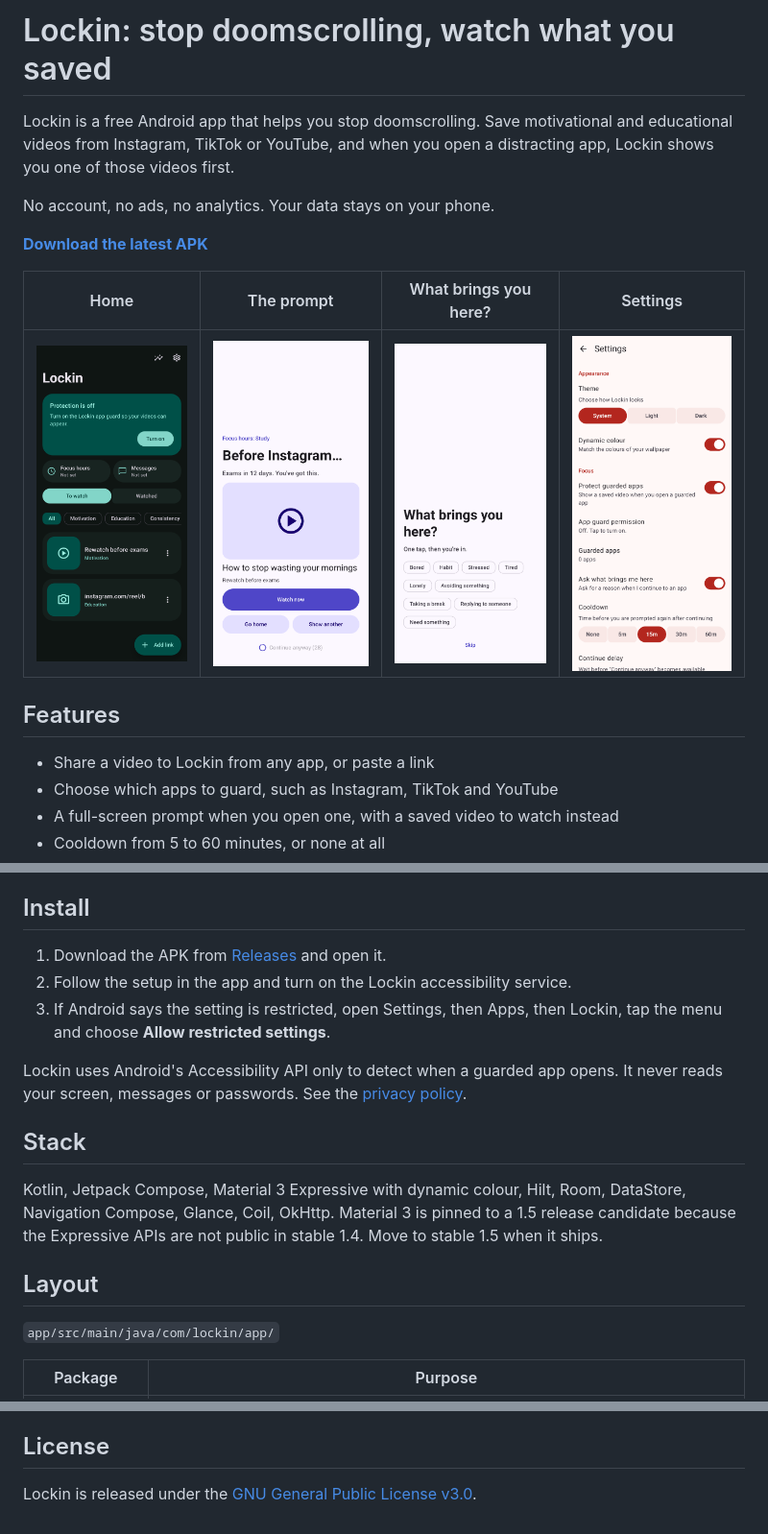
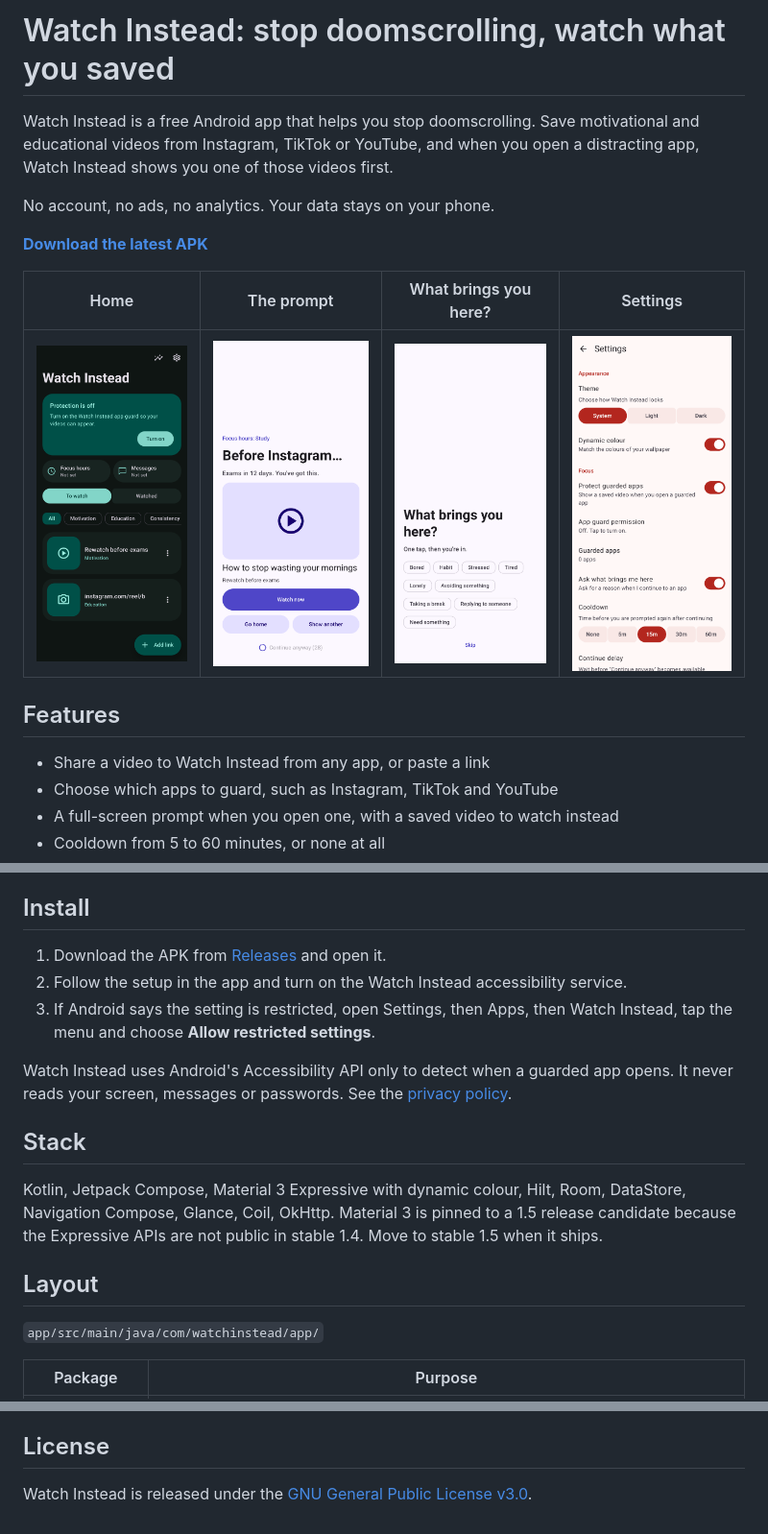
Before and after one commit to SAKTHIVEL280/watch-instead, a Markdown page: README.md, 3 parts joined by grey strips. Shown at 96% size. Drawn GitHub-style; pictures changed too: docs/screenshots/library_dark.png, docs/screenshots/settings.png.

Commit message:
docs: update README, policy and screenshots for 2.0.0

```diff
--- a/README.md
+++ b/README.md
@@ -1,7 +1,7 @@
-# Lockin: stop doomscrolling, watch what you saved
+# Watch Instead: stop doomscrolling, watch what you saved
 
-Lockin is a free Android app that helps you stop doomscrolling. Save motivational and educational
-videos from Instagram, TikTok or YouTube, and when you open a distracting app, Lockin shows you one
+Watch Instead is a free Android app that helps you stop doomscrolling. Save motivational and educational
+videos from Instagram, TikTok or YouTube, and when you open a distracting app, Watch Instead shows you one
 of those videos first.
 
 No account, no ads, no analytics. Your data stays on your phone.
@@ -13,7 +13,7 @@ No account, no ads, no analytics. Your data stays on your phone.
 | ![Home](docs/screenshots/library_dark.png) | ![Prompt](docs/screenshots/intervention_full.png) | ![Reason](docs/screenshots/intervention_reason.png) | ![Settings](docs/screenshots/settings.png) |
 
 ## Features
-- Share a video to Lockin from any app, or paste a link
+- Share a video to Watch Instead from any app, or paste a link
 - Choose which apps to guard, such as Instagram, TikTok and YouTube
 - A full-screen prompt when you open one, with a saved video to watch instead
 - Cooldown from 5 to 60 minutes, or none at all
@@ -28,12 +28,12 @@ No account, no ads, no analytics. Your data stays on your phone.
 - Export and import backups
 
 ## Install
-1. Download the APK from [Releases](https://github.com/SAKTHIVEL280/lockin/releases/latest) and open it.
-2. Follow the setup in the app and turn on the Lockin accessibility service.
-3. If Android says the setting is restricted, open Settings, then Apps, then Lockin, tap the menu
+1. Download the APK from [Releases](https://github.com/SAKTHIVEL280/watch-instead/releases/latest) and open it.
+2. Follow the setup in the app and turn on the Watch Instead accessibility service.
+3. If Android says the setting is restricted, open Settings, then Apps, then Watch Instead, tap the menu
    and choose **Allow restricted settings**.
 
-Lockin uses Android's Accessibility API only to detect when a guarded app opens. It never reads your
+Watch Instead uses Android's Accessibility API only to detect when a guarded app opens. It never reads your
 screen, messages or passwords. See the [privacy policy](docs/privacy-policy.md).
 
 ## Stack
@@ -42,7 +42,7 @@ Navigation Compose, Glance, Coil, OkHttp. Material 3 is pinned to a 1.5 release
 are not public in stable 1.4. Move to stable 1.5 when it ships.
 
 ## Layout
-`app/src/main/java/com/lockin/app/`
+`app/src/main/java/com/watchinstead/app/`
 
 | Package | Purpose |
 | --- | --- |
@@ -78,4 +78,4 @@ Without `keystore.properties`, `assembleRelease` produces an unsigned APK.
 changes can be reviewed without a device.
 
 ## License
-Lockin is released under the [GNU General Public License v3.0](LICENSE).
+Watch Instead is released under the [GNU General Public License v3.0](LICENSE).
```
Also changed, not shown: other parts of README.md (+1 -1 lines), docs/privacy-policy.md (+8 -8 lines), docs/screenshots/intervention.png, docs/screenshots/onboarding_welcome.png.
